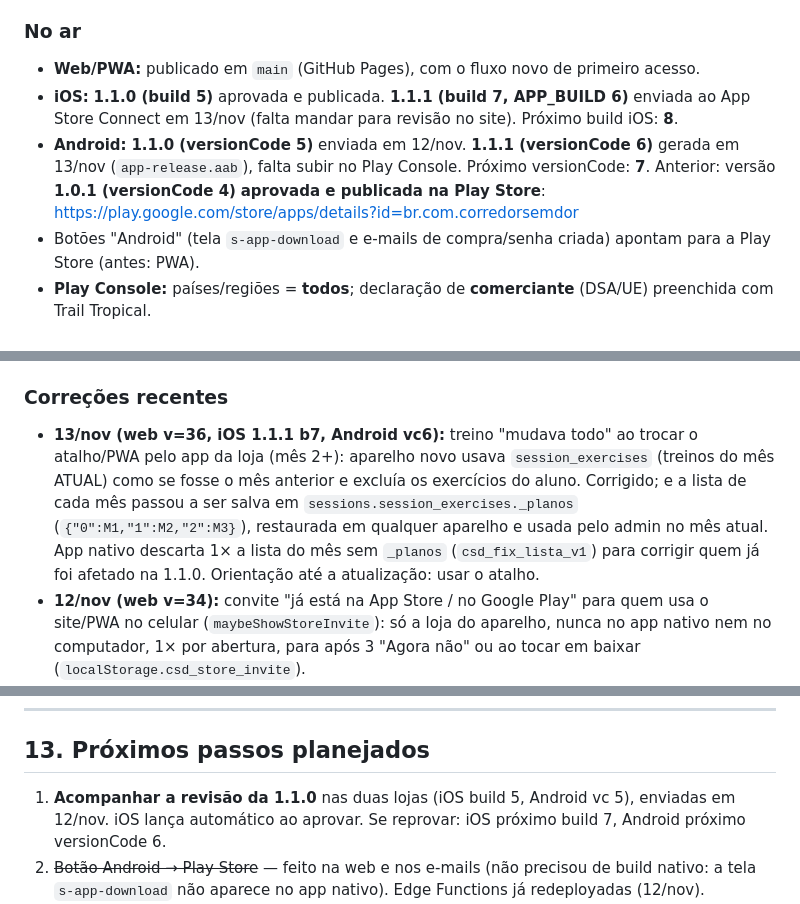
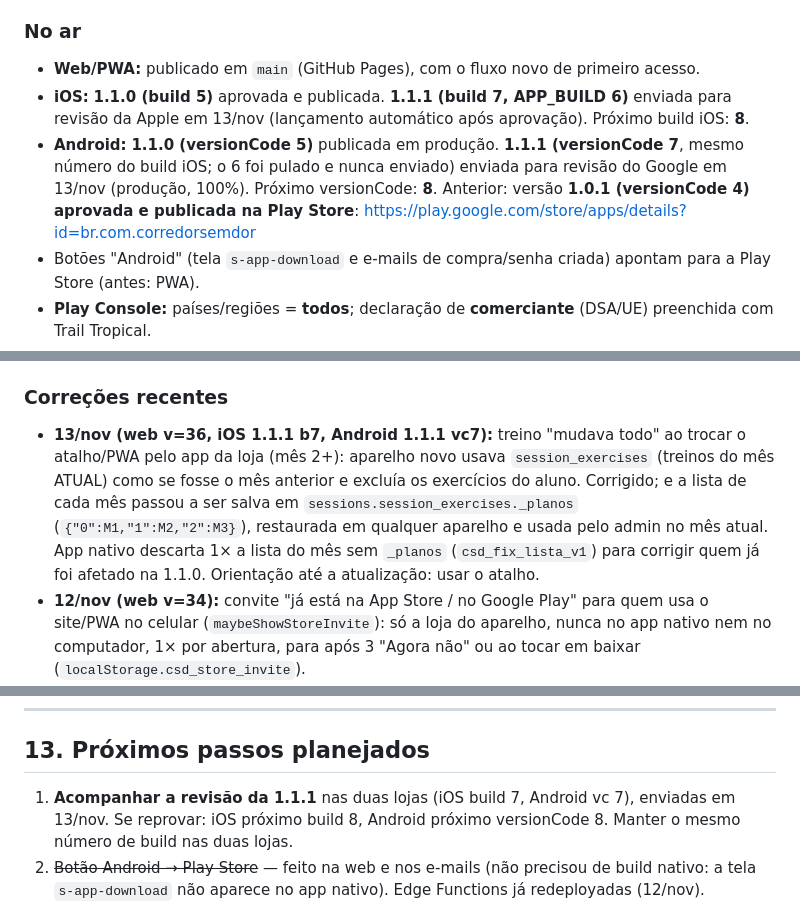
Before and after one commit to trailtropical/appcsd, a Markdown page: CLAUDE.md, 3 parts joined by grey strips. Rendered like a GitHub page.

Commit message:
docs: 1.1.1 (build 7) enviada para revisão nas duas lojas
Co-Authored-By: Claude Opus 5.5 <noreply@anthropic.com>

```diff
--- a/CLAUDE.md
+++ b/CLAUDE.md
@@ -170,8 +170,8 @@ JAVA_HOME=/opt/homebrew/opt/openjdk@21/libexec/openjdk.jdk/Contents/Home \
 
 ### No ar
 - **Web/PWA:** publicado em `main` (GitHub Pages), com o fluxo novo de primeiro acesso.
-- **iOS:** **1.1.0 (build 5)** aprovada e publicada. **1.1.1 (build 7, APP_BUILD 6)** enviada ao App Store Connect em 13/nov (falta mandar para revisão no site). Próximo build iOS: **8**.
-- **Android:** **1.1.0 (versionCode 5)** enviada em 12/nov. **1.1.1 (versionCode 6)** gerada em 13/nov (`app-release.aab`), falta subir no Play Console. Próximo versionCode: **7**. Anterior: versão **1.0.1 (versionCode 4)** **aprovada e publicada na Play Store**: https://play.google.com/store/apps/details?id=br.com.corredorsemdor
+- **iOS:** **1.1.0 (build 5)** aprovada e publicada. **1.1.1 (build 7, APP_BUILD 6)** enviada para revisão da Apple em 13/nov (lançamento automático após aprovação). Próximo build iOS: **8**.
+- **Android:** **1.1.0 (versionCode 5)** publicada em produção. **1.1.1 (versionCode 7**, mesmo número do build iOS; o 6 foi pulado e nunca enviado) enviada para revisão do Google em 13/nov (produção, 100%). Próximo versionCode: **8**. Anterior: versão **1.0.1 (versionCode 4)** **aprovada e publicada na Play Store**: https://play.google.com/store/apps/details?id=br.com.corredorsemdor
 - Botões "Android" (tela `s-app-download` e e-mails de compra/senha criada) apontam para a Play Store (antes: PWA).
 - **Play Console:** países/regiões = **todos**; declaração de **comerciante** (DSA/UE) preenchida com Trail Tropical.
 - **App Store Connect:** declaração de **comerciante** (DSA/UE) preenchida em 12/nov (contato público na UE: dados da empresa + trailtropicalpodcast@gmail.com).
@@ -184,7 +184,7 @@ JAVA_HOME=/opt/homebrew/opt/openjdk@21/libexec/openjdk.jdk/Contents/Home \
 - Edge Functions `first-access`, `hotmart-webhook` e `guru-webhook` **deployadas em 12/nov** iguais ao commit `5b15ca4` (botão Android → Play Store). O `guru-webhook` inclui o suporte a `bcc` (commit `1524a9f`), inativo: só age se o payload trouxer `bcc`/`copy_to`.
 
 ### Correções recentes
-- **13/nov (web v=36, iOS 1.1.1 b7, Android vc6):** treino "mudava todo" ao trocar o atalho/PWA pelo app da loja (mês 2+): aparelho novo usava `session_exercises` (treinos do mês ATUAL) como se fosse o mês anterior e excluía os exercícios do aluno. Corrigido; e a lista de cada mês passou a ser salva em `sessions.session_exercises._planos` (`{"0":M1,"1":M2,"2":M3}`), restaurada em qualquer aparelho e usada pelo admin no mês atual. App nativo descarta 1× a lista do mês sem `_planos` (`csd_fix_lista_v1`) para corrigir quem já foi afetado na 1.1.0. Orientação até a atualização: usar o atalho.
+- **13/nov (web v=36, iOS 1.1.1 b7, Android 1.1.1 vc7):** treino "mudava todo" ao trocar o atalho/PWA pelo app da loja (mês 2+): aparelho novo usava `session_exercises` (treinos do mês ATUAL) como se fosse o mês anterior e excluía os exercícios do aluno. Corrigido; e a lista de cada mês passou a ser salva em `sessions.session_exercises._planos` (`{"0":M1,"1":M2,"2":M3}`), restaurada em qualquer aparelho e usada pelo admin no mês atual. App nativo descarta 1× a lista do mês sem `_planos` (`csd_fix_lista_v1`) para corrigir quem já foi afetado na 1.1.0. Orientação até a atualização: usar o atalho.
 - **12/nov (web v=34):** convite "já está na App Store / no Google Play" para quem usa o site/PWA no celular (`maybeShowStoreInvite`): só a loja do aparelho, nunca no app nativo nem no computador, 1× por abertura, para após 3 "Agora não" ou ao tocar em baixar (`localStorage.csd_store_invite`).
 - **12/nov (UX, web v=33):** painel com "Progresso do Mês" (12 treinos/mês; antes media só a semana e voltava a 0% ao fechar a semana) e "Semana X de 4"; relatório começa pela conclusão (`buildReportHtml` sem efeitos; `viewReport()` reabre pelo painel sem regravar); treino com tempo estimado, contador de feitos, descanso (30 s, até 1 min) e "Marcar treino como feito"; cards de exercício simplificados (nome, dose, ★ Crítico, "Ver vídeo"); cronômetro no detalhe dos exercícios em segundos; convite "Baixar App" leva às lojas; Termos nas configurações; checagem de versão mínima (`APP_BUILD`/`app-config.json`).
 - **11/nov:** `admin.html` passou a reconstruir o plano com o mesmo motor do app (`effTier = max(tier, min(2, mês))`), resolvendo o caso "Copenhagen aparece no Treino C do aluno e não no painel". Também alinhados: `GEMEOS`, reforço do crítico filtrado por `!usedBefore`, fallback `baseExercisesForMonth` e preenchimento geral com giro por treino/mês.
@@ -228,7 +228,7 @@ Ordem cronológica do que foi feito (commits em `git log`):
 
 ## 13. Próximos passos planejados
 
-1. **Acompanhar a revisão da 1.1.0** nas duas lojas (iOS build 5, Android vc 5), enviadas em 12/nov. iOS lança automático ao aprovar. Se reprovar: iOS próximo build 7, Android próximo versionCode 6.
+1. **Acompanhar a revisão da 1.1.1** nas duas lojas (iOS build 7, Android vc 7), enviadas em 13/nov. Se reprovar: iOS próximo build 8, Android próximo versionCode 8. Manter o mesmo número de build nas duas lojas.
 2. ~~Botão Android → Play Store~~ — feito na web e nos e-mails (não precisou de build nativo: a tela `s-app-download` não aparece no app nativo). Edge Functions já redeployadas (12/nov).
 3. ~~Link "Termos de Uso" nas configurações~~ — incluído na 1.1.0.
 4. **Validar com dados reais** a divergência de plano relatada por uma aluna (comparar `sessions.signal_tiers`, `prev_signals`, `plan_month` e `checkups.answers` com o que o admin mostra). O motor já foi alinhado; falta confirmação em produção.
```
